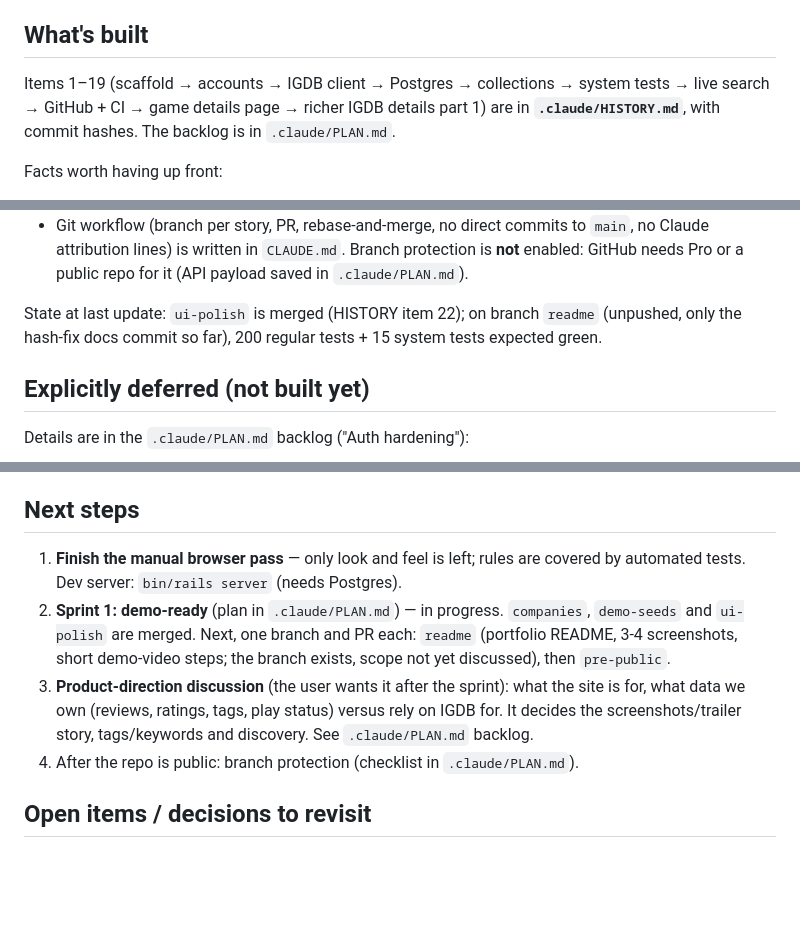
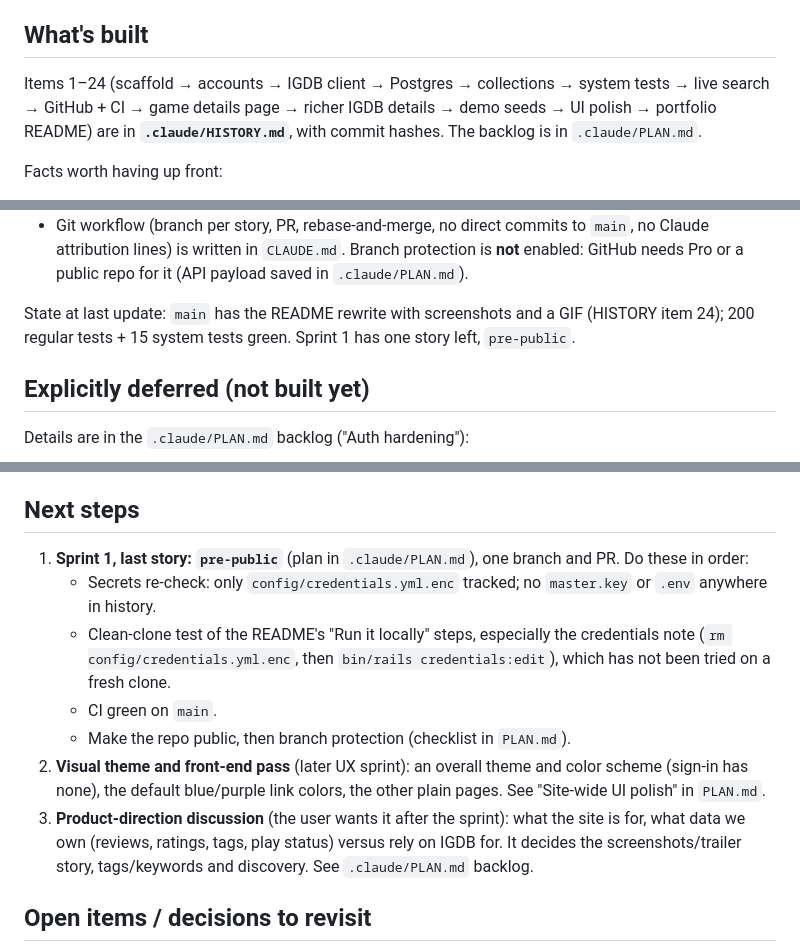
Before and after one commit to jasonbgarland/ruby_gaming, a Markdown page: .claude/HANDOFF.md, 3 parts joined by grey strips. Rendered like a GitHub page; blank space fills up the shorter version.

```diff
--- a/.claude/HANDOFF.md
+++ b/.claude/HANDOFF.md
@@ -11,9 +11,10 @@ to grow into a larger demo project hosted on the web, possibly commercial.
 
 ## What's built
 
-Items 1–19 (scaffold → accounts → IGDB client → Postgres → collections →
-system tests → live search → GitHub + CI → game details page → richer IGDB details part 1) are in **`.claude/HISTORY.md`**,
-with commit hashes. The backlog is in `.claude/PLAN.md`.
+Items 1–24 (scaffold → accounts → IGDB client → Postgres → collections →
+system tests → live search → GitHub + CI → game details page → richer IGDB
+details → demo seeds → UI polish → portfolio README) are in
+**`.claude/HISTORY.md`**, with commit hashes. The backlog is in `.claude/PLAN.md`.
 
 Facts worth having up front:
 - Every controller requires login by default (`Authentication` concern in
@@ -33,9 +34,9 @@ Facts worth having up front:
   protection is **not** enabled: GitHub needs Pro or a public repo for it
   (API payload saved in `.claude/PLAN.md`).
 
-State at last update: `ui-polish` is merged (HISTORY item 22); on branch
-`readme` (unpushed, only the hash-fix docs commit so far), 200 regular tests +
-15 system tests expected green.
+State at last update: `main` has the README rewrite with screenshots and a GIF
+(HISTORY item 24); 200 regular tests + 15 system tests green. Sprint 1 has one
+story left, `pre-public`.
 
 ## Explicitly deferred (not built yet)
 
@@ -71,17 +72,22 @@ Details are in the `.claude/PLAN.md` backlog ("Auth hardening"):
 
 ## Next steps
 
-1. **Finish the manual browser pass** — only look and feel is left; rules are
-   covered by automated tests. Dev server: `bin/rails server` (needs Postgres).
-2. **Sprint 1: demo-ready** (plan in `.claude/PLAN.md`) — in progress.
-   `companies`, `demo-seeds` and `ui-polish` are merged. Next, one branch and
-   PR each: `readme` (portfolio README, 3-4 screenshots, short demo-video
-   steps; the branch exists, scope not yet discussed), then `pre-public`.
+1. **Sprint 1, last story: `pre-public`** (plan in `.claude/PLAN.md`), one
+   branch and PR. Do these in order:
+   - Secrets re-check: only `config/credentials.yml.enc` tracked; no
+     `master.key` or `.env` anywhere in history.
+   - Clean-clone test of the README's "Run it locally" steps, especially the
+     credentials note (`rm config/credentials.yml.enc`, then
+     `bin/rails credentials:edit`), which has not been tried on a fresh clone.
+   - CI green on `main`.
+   - Make the repo public, then branch protection (checklist in `PLAN.md`).
+2. **Visual theme and front-end pass** (later UX sprint): an overall theme and
+   color scheme (sign-in has none), the default blue/purple link colors, the
+   other plain pages. See "Site-wide UI polish" in `PLAN.md`.
 3. **Product-direction discussion** (the user wants it after the sprint): what
    the site is for, what data we own (reviews, ratings, tags, play status)
    versus rely on IGDB for. It decides the screenshots/trailer story,
    tags/keywords and discovery. See `.claude/PLAN.md` backlog.
-4. After the repo is public: branch protection (checklist in `.claude/PLAN.md`).
 
 ## Open items / decisions to revisit
 
```
Also changed, not shown: other parts of .claude/HANDOFF.md (+1 -1 lines), .claude/HISTORY.md (+16 -1 lines), .claude/PLAN.md (+11 -6 lines).
